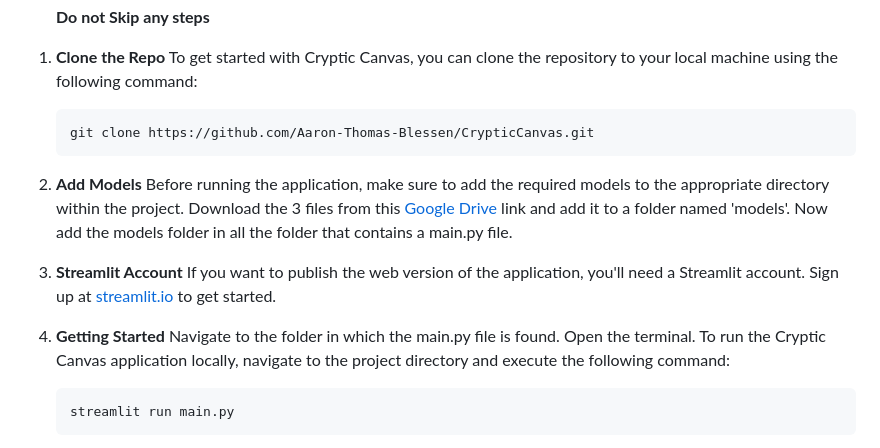
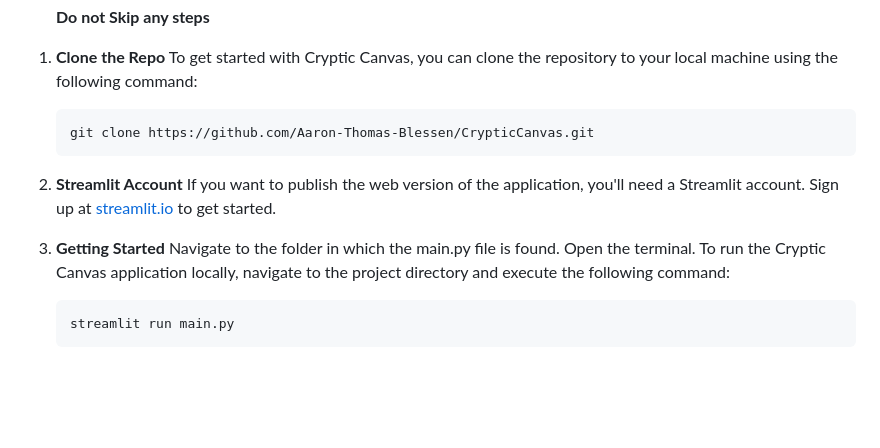
Before and after one commit to Ethen-007/Cryptic_Canvas, a Markdown page: README.md, the part around the change. Rendered like a GitHub page; blank space fills up the shorter version.

````diff
--- a/README.md
+++ b/README.md
@@ -51,17 +51,15 @@ To start using Cryptic Canvas, simply follow these steps:
 
 1. **Clone the Repo**
    To get started with Cryptic Canvas, you can clone the repository to your local machine using the following command:
+
    ```bash
    git clone https://github.com/Aaron-Thomas-Blessen/CrypticCanvas.git
    ```
-2. **Add Models**
-   Before running the application, make sure to add the required models to the appropriate directory within the project.
-   Download the 3 files from this [Google Drive](https://drive.google.com/drive/folders/1At7IHpzXidguQj9mPQuqkVodwsBZAn-e?usp=sharing) link and add it to a folder named 'models'.
-   Now add the models folder in all the folder that contains a main.py file.
-3. **Streamlit Account**
+
+2. **Streamlit Account**
    If you want to publish the web version of the application, you'll need a Streamlit account. Sign up at [streamlit.io](https://streamlit.io/) to get started.
 
-4. **Getting Started**
+3. **Getting Started**
    Navigate to the folder in which the main.py file is found.
    Open the terminal.
    To run the Cryptic Canvas application locally, navigate to the project directory and execute the following command:
````
